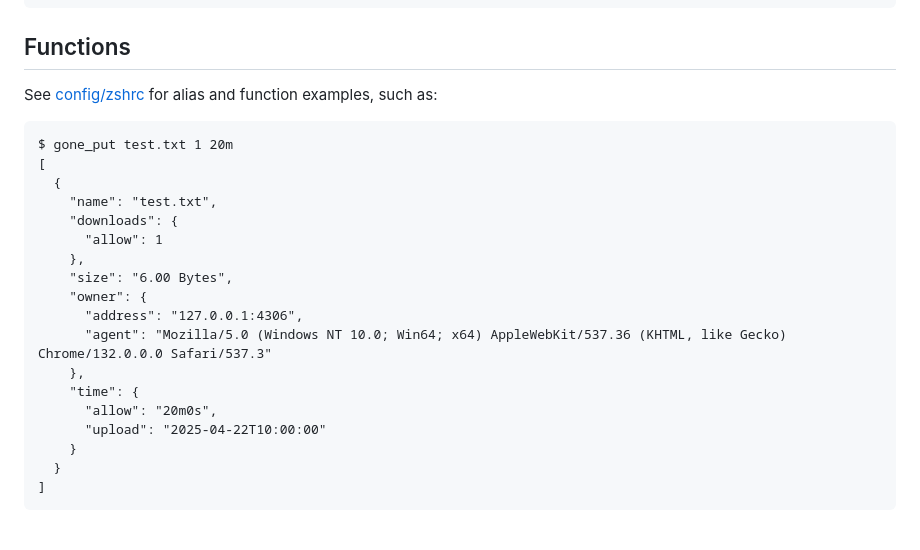
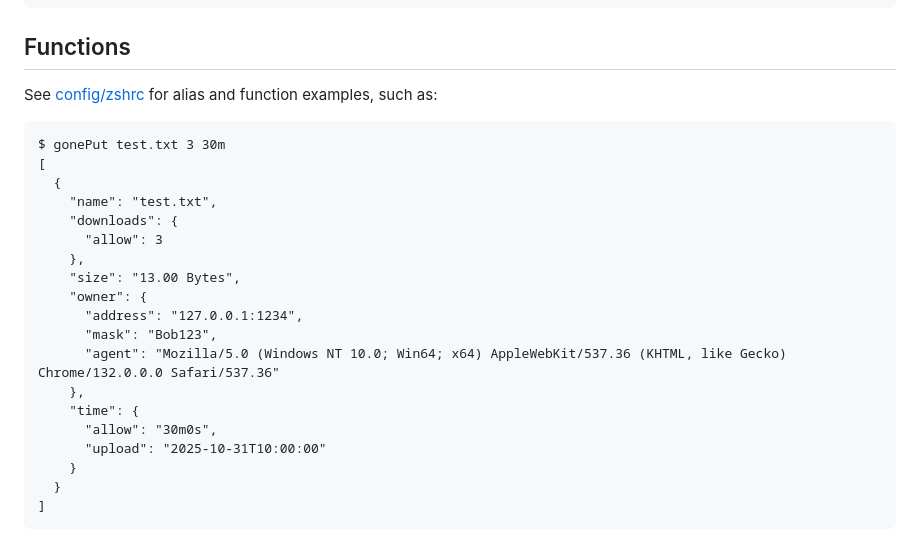
Before and after one commit to drduh/gone, a Markdown page: README.md, the part around the change printed below. Rendered like a GitHub page.

Commit message:
tidy readme

````diff
--- a/README.md
+++ b/README.md
@@ -184,20 +184,21 @@ See [config/zshrc](https://github.com/drduh/config/blob/main/zshrc#L562) for ali
 
 ```
-$ gone_put test.txt 1 20m
+$ gonePut test.txt 3 30m
 [
   {
     "name": "test.txt",
     "downloads": {
-      "allow": 1
+      "allow": 3
     },
-    "size": "6.00 Bytes",
+    "size": "13.00 Bytes",
     "owner": {
-      "address": "127.0.0.1:4306",
-      "agent": "Mozilla/5.0 (Windows NT 10.0; Win64; x64) AppleWebKit/537.36 (KHTML, like Gecko) Chrome/132.0.0.0 Safari/537.3"
+      "address": "127.0.0.1:1234",
+      "mask": "Bob123",
+      "agent": "Mozilla/5.0 (Windows NT 10.0; Win64; x64) AppleWebKit/537.36 (KHTML, like Gecko) Chrome/132.0.0.0 Safari/537.36"
     },
     "time": {
-      "allow": "20m0s",
-      "upload": "2025-04-22T10:00:00"
+      "allow": "30m0s",
+      "upload": "2025-10-31T10:00:00"
     }
   }
 ]
````
Also changed, not shown: other parts of README.md (+1 -1 lines).
